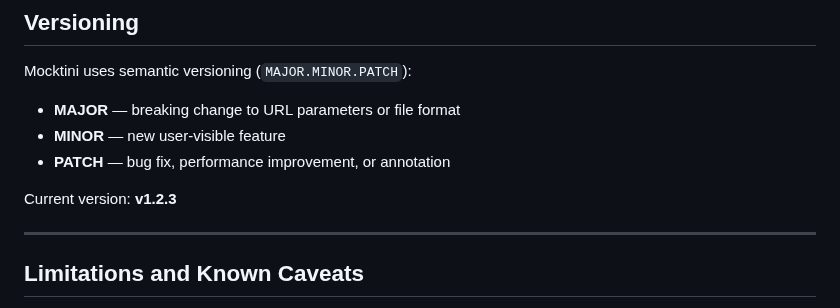
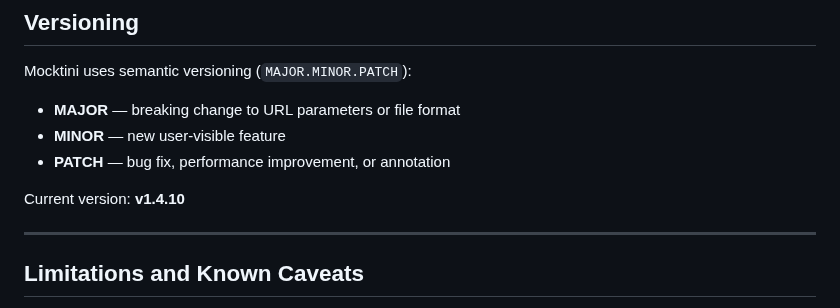
Before and after one commit to BartBruininks/Mocktini, a Markdown page: README.md, the part around the change. Drawn GitHub-style.

Commit message:
version bump README

```diff
--- a/README.md
+++ b/README.md
@@ -254,7 +254,7 @@ Mocktini uses semantic versioning (`MAJOR.MINOR.PATCH`):
 - **MINOR** — new user-visible feature
 - **PATCH** — bug fix, performance improvement, or annotation
 
-Current version: **v1.2.3**
+Current version: **v1.4.10**
 
 ---
 
```
